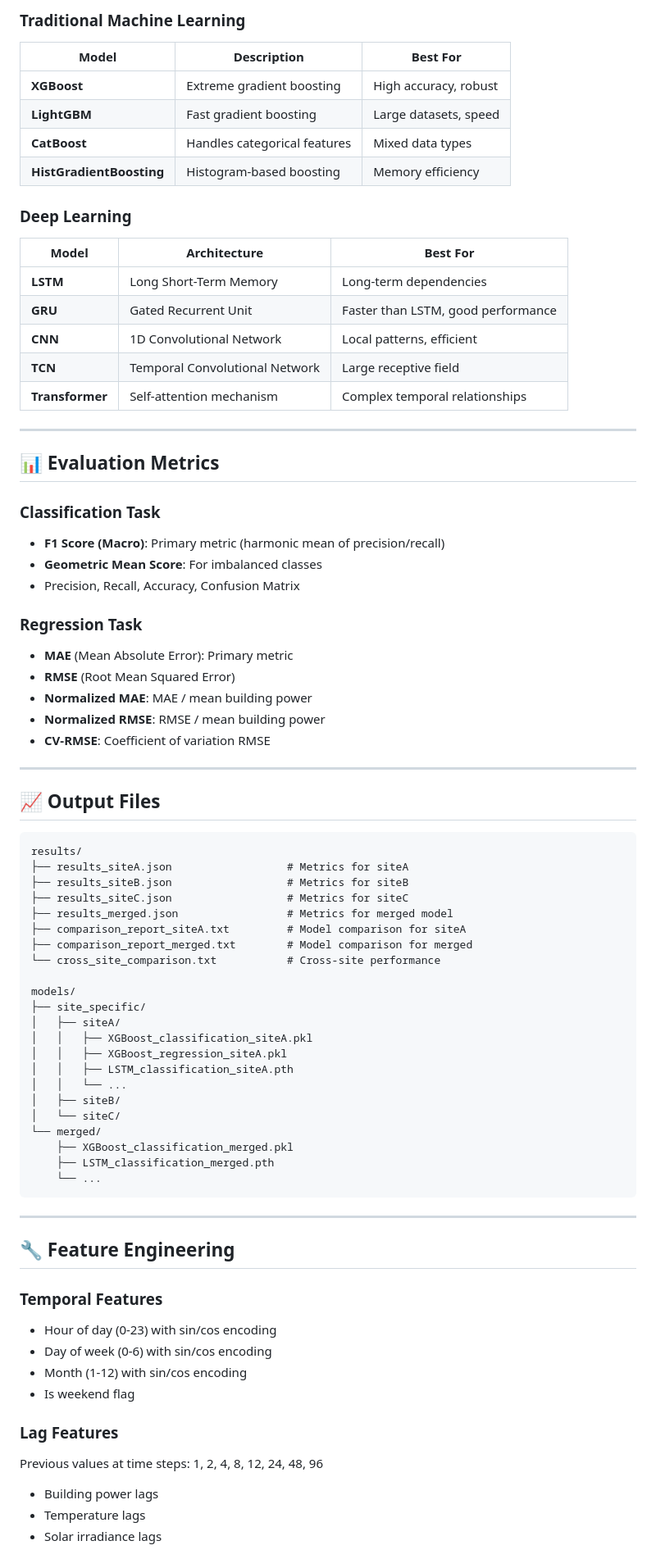
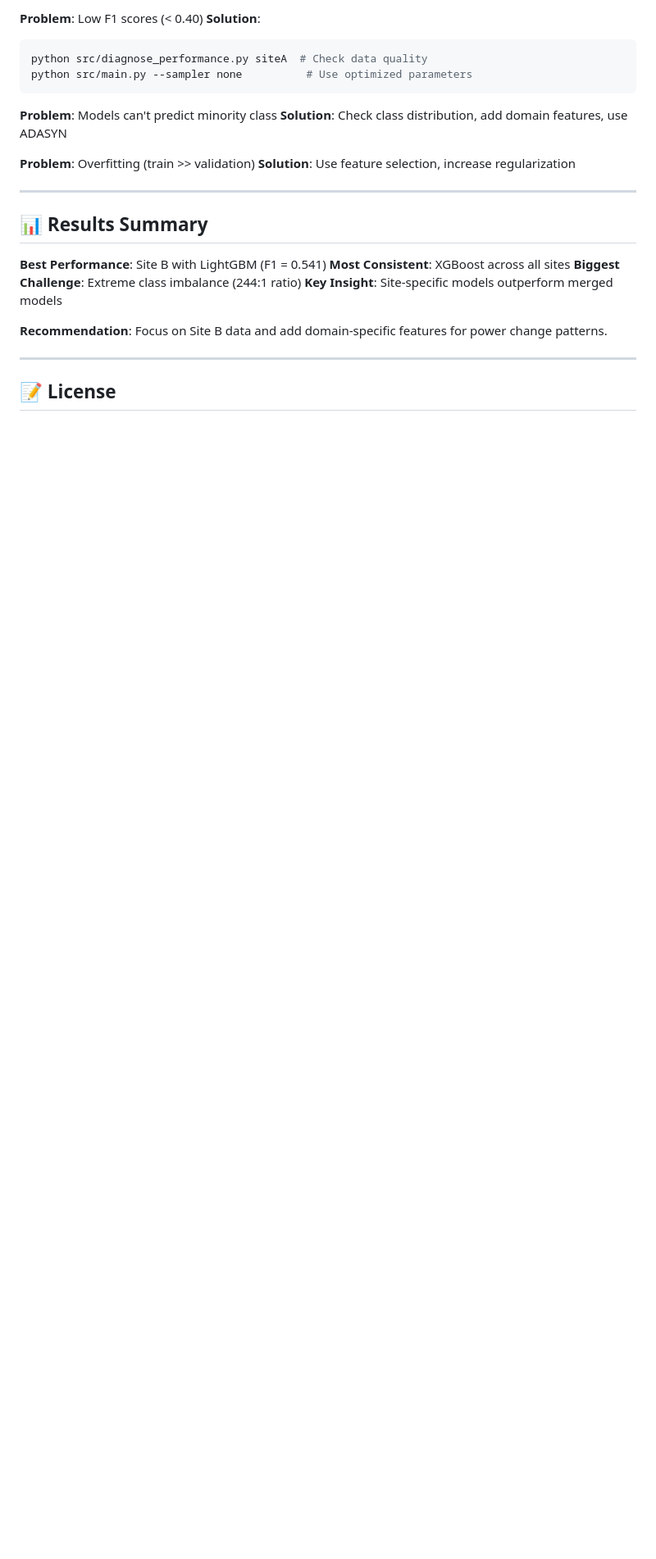
Before and after one commit to msadeqsirjani/FlexCast, a Markdown page: README.md, the part around the change printed below. Shown: that part at 82% size. GitHub-like rendering; blank space fills up the shorter version.

````diff
--- a/README.md
+++ b/README.md
@@ -214,81 +299,29 @@ python main.py --training-mode all --models-type deep-learning \
 
-### Traditional Machine Learning
+**Problem**: Low F1 scores (< 0.40)
+**Solution**:
+```bash
+python src/diagnose_performance.py siteA  # Check data quality
+python src/main.py --sampler none          # Use optimized parameters
+```
 
-| Model | Description | Best For |
-|-------|-------------|----------|
-| **XGBoost** | Extreme gradient boosting | High accuracy, robust |
-| **LightGBM** | Fast gradient boosting | Large datasets, speed |
-| **CatBoost** | Handles categorical features | Mixed data types |
-| **HistGradientBoosting** | Histogram-based boosting | Memory efficiency |
+**Problem**: Models can't predict minority class
+**Solution**: Check class distribution, add domain features, use ADASYN
 
-### Deep Learning
-
-| Model | Architecture | Best For |
-|-------|-------------|----------|
-| **LSTM** | Long Short-Term Memory | Long-term dependencies |
-| **GRU** | Gated Recurrent Unit | Faster than LSTM, good performance |
-| **CNN** | 1D Convolutional Network | Local patterns, efficient |
-| **TCN** | Temporal Convolutional Network | Large receptive field |
-| **Transformer** | Self-attention mechanism | Complex temporal relationships |
+**Problem**: Overfitting (train >> validation)
+**Solution**: Use feature selection, increase regularization
 
 ---
 
-## 📊 Evaluation Metrics
+## 📊 Results Summary
 
-### Classification Task
-- **F1 Score (Macro)**: Primary metric (harmonic mean of precision/recall)
-- **Geometric Mean Score**: For imbalanced classes
-- Precision, Recall, Accuracy, Confusion Matrix
+**Best Performance**: Site B with LightGBM (F1 = 0.541)
+**Most Consistent**: XGBoost across all sites
+**Biggest Challenge**: Extreme class imbalance (244:1 ratio)
+**Key Insight**: Site-specific models outperform merged models
 
-### Regression Task
-- **MAE** (Mean Absolute Error): Primary metric
-- **RMSE** (Root Mean Squared Error)
-- **Normalized MAE**: MAE / mean building power
-- **Normalized RMSE**: RMSE / mean building power
-- **CV-RMSE**: Coefficient of variation RMSE
+**Recommendation**: Focus on Site B data and add domain-specific features for power change patterns.
 
 ---
 
-## 📈 Output Files
+## 📝 License
 
-```
-results/
-├── results_siteA.json                  # Metrics for siteA
-├── results_siteB.json                  # Metrics for siteB
-├── results_siteC.json                  # Metrics for siteC
-├── results_merged.json                 # Metrics for merged model
-├── comparison_report_siteA.txt         # Model comparison for siteA
-├── comparison_report_merged.txt        # Model comparison for merged
-└── cross_site_comparison.txt           # Cross-site performance
-
-models/
-├── site_specific/
-│   ├── siteA/
-│   │   ├── XGBoost_classification_siteA.pkl
-│   │   ├── XGBoost_regression_siteA.pkl
-│   │   ├── LSTM_classification_siteA.pth
-│   │   └── ...
-│   ├── siteB/
-│   └── siteC/
-└── merged/
-    ├── XGBoost_classification_merged.pkl
-    ├── LSTM_classification_merged.pth
-    └── ...
-```
-
----
-
-## 🔧 Feature Engineering
-
-### Temporal Features
-- Hour of day (0-23) with sin/cos encoding
-- Day of week (0-6) with sin/cos encoding
-- Month (1-12) with sin/cos encoding
-- Is weekend flag
-
-### Lag Features
-Previous values at time steps: 1, 2, 4, 8, 12, 24, 48, 96
-- Building power lags
-- Temperature lags
-- Solar irradiance lags
-
````
Also changed, not shown: other parts of README.md (+229 -284 lines).
